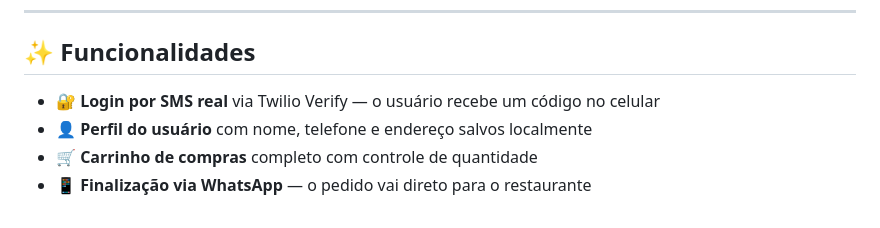
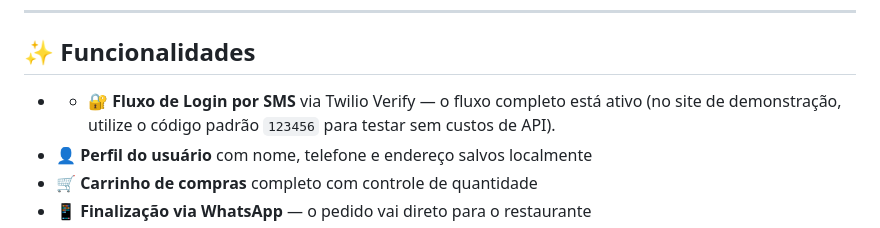
Before and after one commit to fernandavaleriano/pizzaria-italiana, a Markdown page: README.md, the part around the change. Drawn GitHub-style.

Commit message:
fluxo de sms

```diff
--- a/README.md
+++ b/README.md
@@ -26,7 +26,7 @@ A **Pizzaria Italiana** é um site completo para uma pizzaria premium, desenvolv
 
 ## ✨ Funcionalidades
 
-- 🔐 **Login por SMS real** via Twilio Verify — o usuário recebe um código no celular
+- - 🔐 **Fluxo de Login por SMS** via Twilio Verify — o fluxo completo está ativo (no site de demonstração, utilize o código padrão `123456` para testar sem custos de API).
 - 👤 **Perfil do usuário** com nome, telefone e endereço salvos localmente
 - 🛒 **Carrinho de compras** completo com controle de quantidade
 - 📱 **Finalização via WhatsApp** — o pedido vai direto para o restaurante
```
